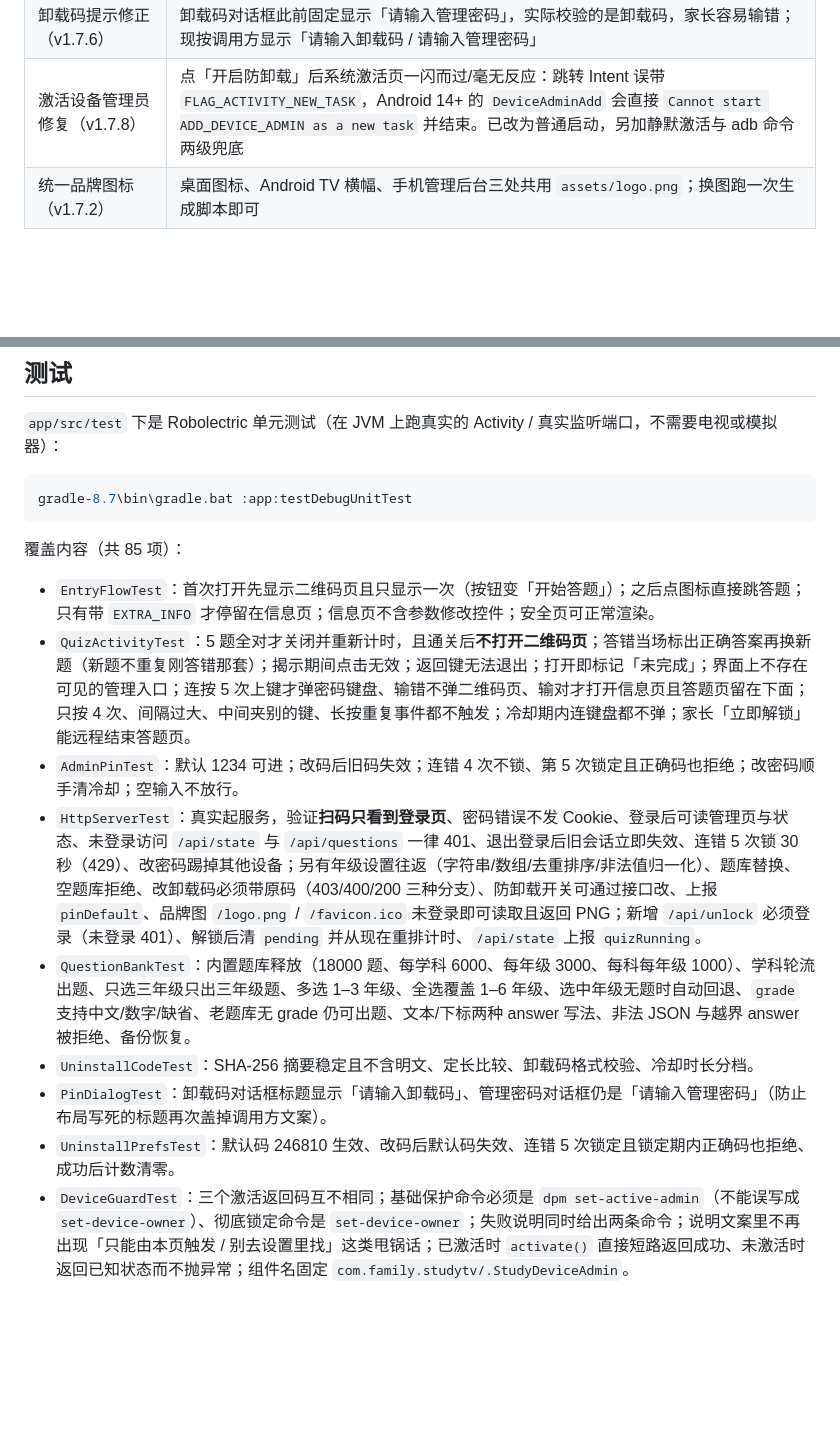
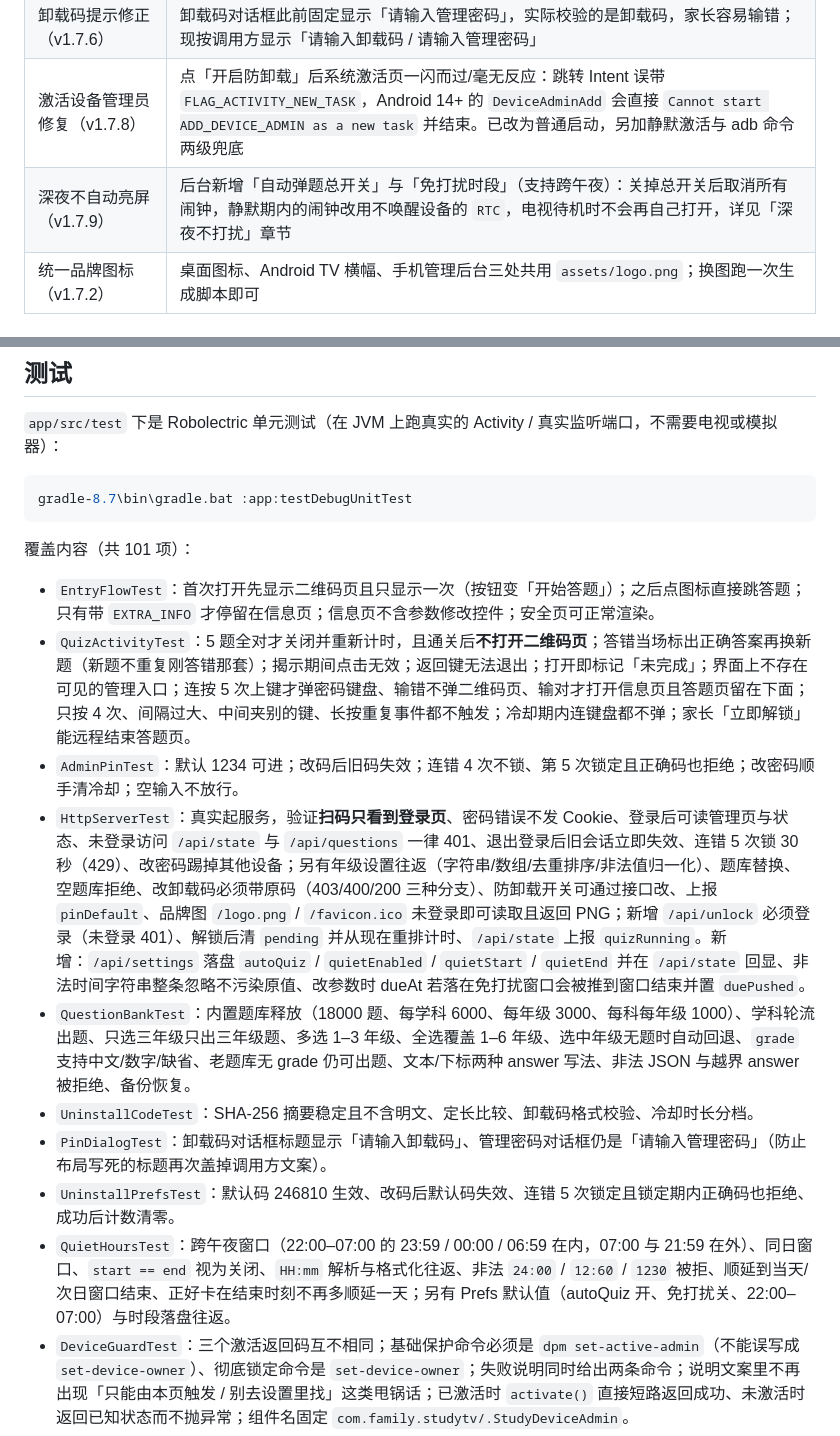
Before and after one commit to andyzhang201310-coder/QlockOnTV, a Markdown page: README.md, 2 parts joined by grey strips. Rendered like a GitHub page; blank space fills up the shorter version.

````diff
--- a/README.md
+++ b/README.md
@@ -51,6 +51,7 @@
 | 防卸载 | 设备管理员 + 设备所有者（`setUninstallBlocked`）双层保护，卸载必须输入卸载码；只激活管理员仅有基础保护，彻底锁死需一次 adb，详见「防卸载」章节 |
 | 卸载码提示修正（v1.7.6） | 卸载码对话框此前固定显示「请输入管理密码」，实际校验的是卸载码，家长容易输错；现按调用方显示「请输入卸载码 / 请输入管理密码」 |
 | 激活设备管理员修复（v1.7.8） | 点「开启防卸载」后系统激活页一闪而过/毫无反应：跳转 Intent 误带 `FLAG_ACTIVITY_NEW_TASK`，Android 14+ 的 `DeviceAdminAdd` 会直接 `Cannot start ADD_DEVICE_ADMIN as a new task` 并结束。已改为普通启动，另加静默激活与 adb 命令两级兜底 |
+| 深夜不自动亮屏（v1.7.9） | 后台新增「自动弹题总开关」与「免打扰时段」（支持跨午夜）：关掉总开关后取消所有闹钟，静默期内的闹钟改用不唤醒设备的 `RTC`，电视待机时不会再自己打开，详见「深夜不打扰」章节 |
 | 统一品牌图标（v1.7.2） | 桌面图标、Android TV 横幅、手机管理后台三处共用 `assets/logo.png`；换图跑一次生成脚本即可 |
 
 ## 命名与升级兼容（v1.7.5）
@@ -373,16 +410,17 @@ set JAVA_HOME=D:\android-toolchain\jdk-17.0.21+9
 gradle-8.7\bin\gradle.bat :app:testDebugUnitTest
 ```
 
-覆盖内容（共 85 项）：
+覆盖内容（共 101 项）：
 
 - `EntryFlowTest`：首次打开先显示二维码页且只显示一次（按钮变「开始答题」）；之后点图标直接跳答题；只有带 `EXTRA_INFO` 才停留在信息页；信息页不含参数修改控件；安全页可正常渲染。
 - `QuizActivityTest`：5 题全对才关闭并重新计时，且通关后**不打开二维码页**；答错当场标出正确答案再换新题（新题不重复刚答错那套）；揭示期间点击无效；返回键无法退出；打开即标记「未完成」；界面上不存在可见的管理入口；连按 5 次上键才弹密码键盘、输错不弹二维码页、输对才打开信息页且答题页留在下面；只按 4 次、间隔过大、中间夹别的键、长按重复事件都不触发；冷却期内连键盘都不弹；家长「立即解锁」能远程结束答题页。
 - `AdminPinTest`：默认 1234 可进；改码后旧码失效；连错 4 次不锁、第 5 次锁定且正确码也拒绝；改密码顺手清冷却；空输入不放行。
-- `HttpServerTest`：真实起服务，验证**扫码只看到登录页**、密码错误不发 Cookie、登录后可读管理页与状态、未登录访问 `/api/state` 与 `/api/questions` 一律 401、退出登录后旧会话立即失效、连错 5 次锁 30 秒（429）、改密码踢掉其他设备；另有年级设置往返（字符串/数组/去重排序/非法值归一化）、题库替换、空题库拒绝、改卸载码必须带原码（403/400/200 三种分支）、防卸载开关可通过接口改、上报 `pinDefault`、品牌图 `/logo.png` / `/favicon.ico` 未登录即可读取且返回 PNG；新增 `/api/unlock` 必须登录（未登录 401）、解锁后清 `pending` 并从现在重排计时、`/api/state` 上报 `quizRunning`。
+- `HttpServerTest`：真实起服务，验证**扫码只看到登录页**、密码错误不发 Cookie、登录后可读管理页与状态、未登录访问 `/api/state` 与 `/api/questions` 一律 401、退出登录后旧会话立即失效、连错 5 次锁 30 秒（429）、改密码踢掉其他设备；另有年级设置往返（字符串/数组/去重排序/非法值归一化）、题库替换、空题库拒绝、改卸载码必须带原码（403/400/200 三种分支）、防卸载开关可通过接口改、上报 `pinDefault`、品牌图 `/logo.png` / `/favicon.ico` 未登录即可读取且返回 PNG；新增 `/api/unlock` 必须登录（未登录 401）、解锁后清 `pending` 并从现在重排计时、`/api/state` 上报 `quizRunning`。新增：`/api/settings` 落盘 `autoQuiz` / `quietEnabled` / `quietStart` / `quietEnd` 并在 `/api/state` 回显、非法时间字符串整条忽略不污染原值、改参数时 dueAt 若落在免打扰窗口会被推到窗口结束并置 `duePushed`。
 - `QuestionBankTest`：内置题库释放（18000 题、每学科 6000、每年级 3000、每科每年级 1000）、学科轮流出题、只选三年级只出三年级题、多选 1–3 年级、全选覆盖 1–6 年级、选中年级无题时自动回退、`grade` 支持中文/数字/缺省、老题库无 grade 仍可出题、文本/下标两种 answer 写法、非法 JSON 与越界 answer 被拒绝、备份恢复。
 - `UninstallCodeTest`：SHA-256 摘要稳定且不含明文、定长比较、卸载码格式校验、冷却时长分档。
 - `PinDialogTest`：卸载码对话框标题显示「请输入卸载码」、管理密码对话框仍是「请输入管理密码」（防止布局写死的标题再次盖掉调用方文案）。
 - `UninstallPrefsTest`：默认码 246810 生效、改码后默认码失效、连错 5 次锁定且锁定期内正确码也拒绝、成功后计数清零。
+- `QuietHoursTest`：跨午夜窗口（22:00–07:00 的 23:59 / 00:00 / 06:59 在内，07:00 与 21:59 在外）、同日窗口、`start == end` 视为关闭、`HH:mm` 解析与格式化往返、非法 `24:00` / `12:60` / `1230` 被拒、顺延到当天/次日窗口结束、正好卡在结束时刻不再多顺延一天；另有 Prefs 默认值（autoQuiz 开、免打扰关、22:00–07:00）与时段落盘往返。
 - `DeviceGuardTest`：三个激活返回码互不相同；基础保护命令必须是 `dpm set-active-admin`（不能误写成 `set-device-owner`）、彻底锁定命令是 `set-device-owner`；失败说明同时给出两条命令；说明文案里不再出现「只能由本页触发 / 别去设置里找」这类甩锅话；已激活时 `activate()` 直接短路返回成功、未激活时返回已知状态而不抛异常；组件名固定 `com.family.studytv/.StudyDeviceAdmin`。
 
 ## 安装与首次设置
````
Also changed, not shown: other parts of README.md (+36 -0 lines), docs/screenshots/admin-quiet-hours.png (added), 13 other files.
